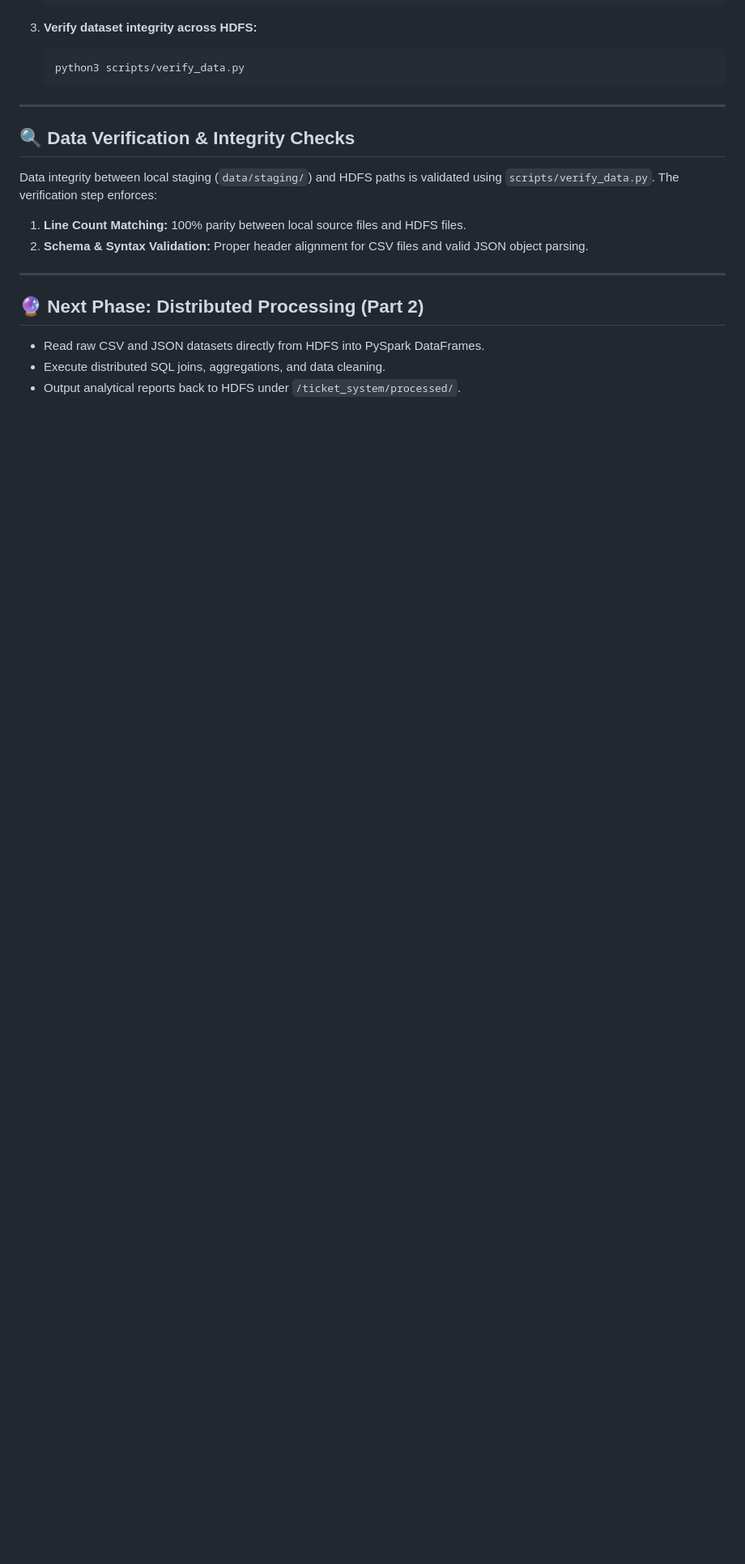
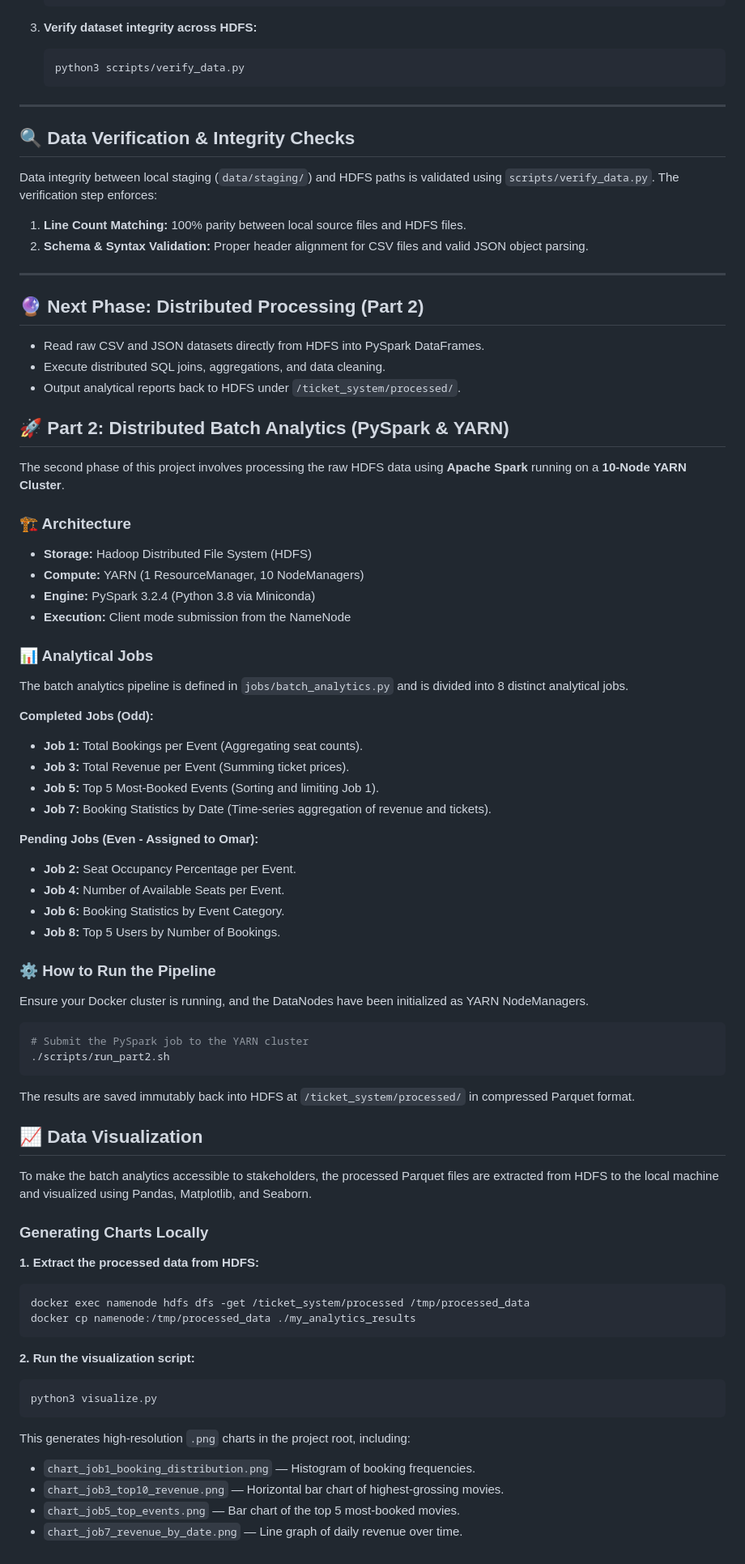
Before and after one commit to omar-elsaghir/cinema-tickets, a Markdown page: README.md, the part around one of its changes. Shown at 81% size. GitHub-like rendering; blank space fills up the shorter version.

````diff
--- a/README.md
+++ b/README.md
@@ -137,6 +143,72 @@ Data integrity between local staging (`data/staging/`) and HDFS paths is validat
 
 ## 🔮 Next Phase: Distributed Processing (Part 2)
 
-* Read raw CSV and JSON datasets directly from HDFS into PySpark DataFrames.
-* Execute distributed SQL joins, aggregations, and data cleaning.
-* Output analytical reports back to HDFS under `/ticket_system/processed/`.
+- Read raw CSV and JSON datasets directly from HDFS into PySpark DataFrames.
+- Execute distributed SQL joins, aggregations, and data cleaning.
+- Output analytical reports back to HDFS under `/ticket_system/processed/`.
+
+## 🚀 Part 2: Distributed Batch Analytics (PySpark & YARN)
+
+The second phase of this project involves processing the raw HDFS data using **Apache Spark** running on a **10-Node YARN Cluster**.
+
+### 🏗️ Architecture
+
+- **Storage:** Hadoop Distributed File System (HDFS)
+- **Compute:** YARN (1 ResourceManager, 10 NodeManagers)
+- **Engine:** PySpark 3.2.4 (Python 3.8 via Miniconda)
+- **Execution:** Client mode submission from the NameNode
+
+### 📊 Analytical Jobs
+
+The batch analytics pipeline is defined in `jobs/batch_analytics.py` and is divided into 8 distinct analytical jobs.
+
+**Completed Jobs (Odd):**
+
+- **Job 1:** Total Bookings per Event (Aggregating seat counts).
+- **Job 3:** Total Revenue per Event (Summing ticket prices).
+- **Job 5:** Top 5 Most-Booked Events (Sorting and limiting Job 1).
+- **Job 7:** Booking Statistics by Date (Time-series aggregation of revenue and tickets).
+
+**Pending Jobs (Even - Assigned to Omar):**
+
+- **Job 2:** Seat Occupancy Percentage per Event.
+- **Job 4:** Number of Available Seats per Event.
+- **Job 6:** Booking Statistics by Event Category.
+- **Job 8:** Top 5 Users by Number of Bookings.
+
+### ⚙️ How to Run the Pipeline
+
+Ensure your Docker cluster is running, and the DataNodes have been initialized as YARN NodeManagers.
+
+```bash
+# Submit the PySpark job to the YARN cluster
+./scripts/run_part2.sh
+```
+
+The results are saved immutably back into HDFS at `/ticket_system/processed/` in compressed Parquet format.
+
+## 📈 Data Visualization
+
+To make the batch analytics accessible to stakeholders, the processed Parquet files are extracted from HDFS to the local machine and visualized using Pandas, Matplotlib, and Seaborn.
+
+### Generating Charts Locally
+
+**1. Extract the processed data from HDFS:**
+
+```bash
+docker exec namenode hdfs dfs -get /ticket_system/processed /tmp/processed_data
+docker cp namenode:/tmp/processed_data ./my_analytics_results
+```
+
+**2. Run the visualization script:**
+
+```bash
+python3 visualize.py
+```
+
+This generates high-resolution `.png` charts in the project root, including:
+
+- `chart_job1_booking_distribution.png` — Histogram of booking frequencies.
+- `chart_job3_top10_revenue.png` — Horizontal bar chart of highest-grossing movies.
+- `chart_job5_top_events.png` — Bar chart of the top 5 most-booked movies.
+- `chart_job7_revenue_by_date.png` — Line graph of daily revenue over time.
````
Also changed, not shown: other parts of README.md (+26 -20 lines).
